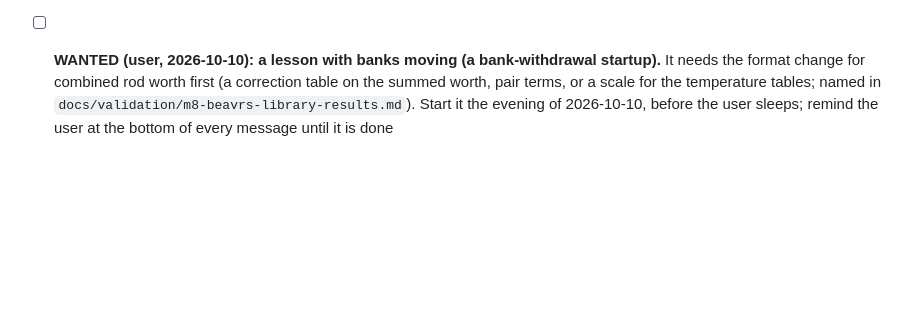
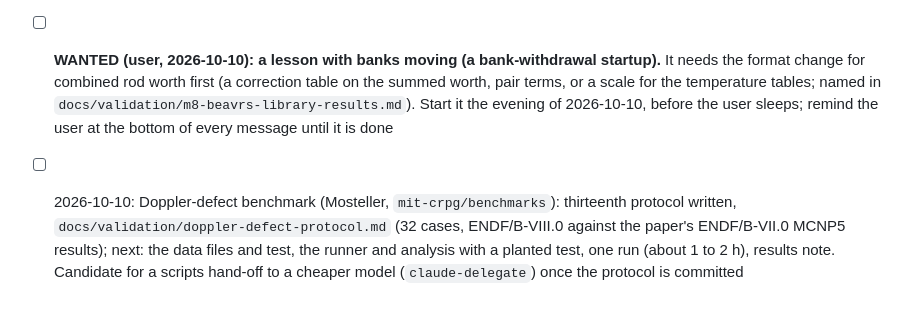
Before and after one commit to bluetyde/raft, a Markdown page: TODO.md, the part around the change. GitHub-like rendering; blank space fills up the shorter version.

Commit message:
Doppler-defect benchmark protocol (thirteenth, written before any run): OpenMC with ENDF/B-VIII.0 against Mosteller's reference results
Co-Authored-By: Claude Sonnet 5.5 <noreply@anthropic.com>

```diff
--- a/TODO.md
+++ b/TODO.md
@@ -205,3 +205,4 @@ ROS3P and golden vectors done since; M1 GO on 2026-09-27.
 - [x] 2026-09-25: Tooling survey (docs/TOOLING.md). Existing simulators checked (JSI already has one; gap statement updated); benchmark ID confirmed `IEU-COMP-THERM-003`; ZrH S(α,β) covers 296–1200 K (no NJOY needed); OpenMC 0.15.3 has IFP tallies
 - [ ] Later: a 1/M chart (inverse source-range rate against boron) for the dilution lesson; a boron action for the AI Copilot (2026-10-10, `docs/m8-dilution-lesson-plan.md` section 5)
 - [ ] **WANTED (user, 2026-10-10): a lesson with banks moving (a bank-withdrawal startup).** It needs the format change for combined rod worth first (a correction table on the summed worth, pair terms, or a scale for the temperature tables; named in `docs/validation/m8-beavrs-library-results.md`). Start it the evening of 2026-10-10, before the user sleeps; remind the user at the bottom of every message until it is done
+- [ ] 2026-10-10: Doppler-defect benchmark (Mosteller, `mit-crpg/benchmarks`): thirteenth protocol written, `docs/validation/doppler-defect-protocol.md` (32 cases, ENDF/B-VIII.0 against the paper's ENDF/B-VII.0 MCNP5 results); next: the data files and test, the runner and analysis with a planted test, one run (about 1 to 2 h), results note. Candidate for a scripts hand-off to a cheaper model (`claude-delegate`) once the protocol is committed
```
Also changed, not shown: docs/validation/doppler-defect-protocol.md (added, +88 -0 lines).
